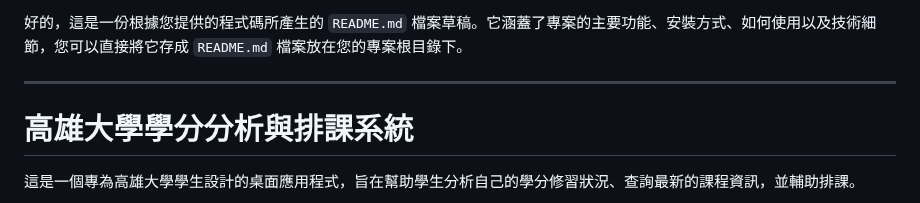
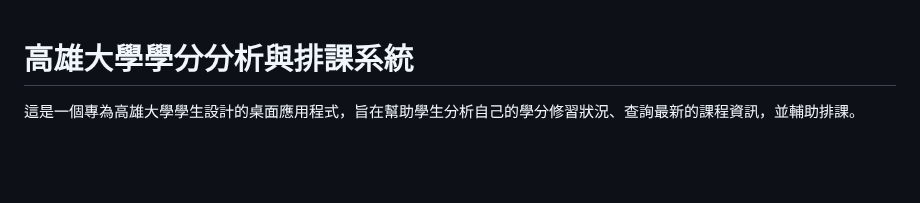
Before and after one commit to Ninepin123/NukUnofficialTool, a Markdown page: README.md, the part around the change. Drawn GitHub-style; blank space fills up the shorter version.

```diff
--- a/README.md
+++ b/README.md
@@ -1,6 +1,3 @@
-好的，這是一份根據您提供的程式碼所產生的 `README.md` 檔案草稿。它涵蓋了專案的主要功能、安裝方式、如何使用以及技術細節，您可以直接將它存成 `README.md` 檔案放在您的專案根目錄下。
-
------
 
 # 高雄大學學分分析與排課系統
 
```
